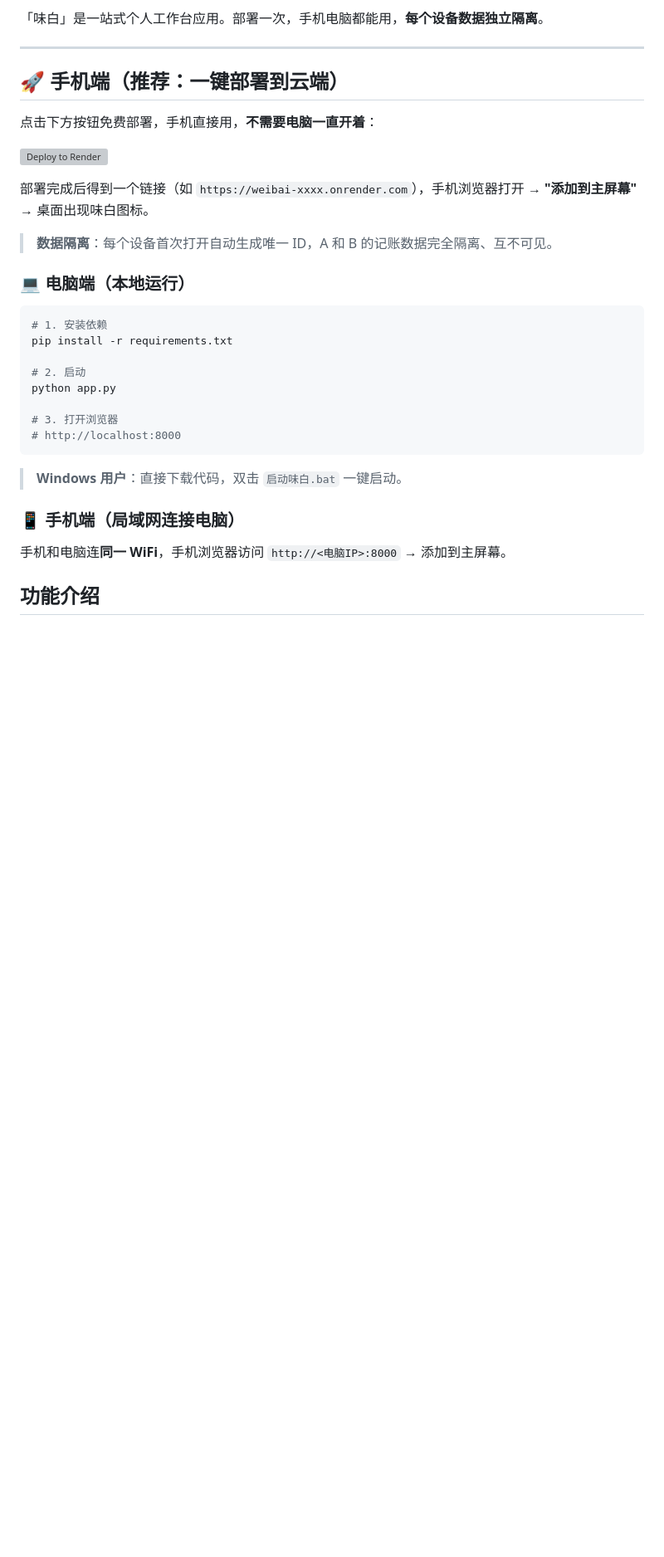
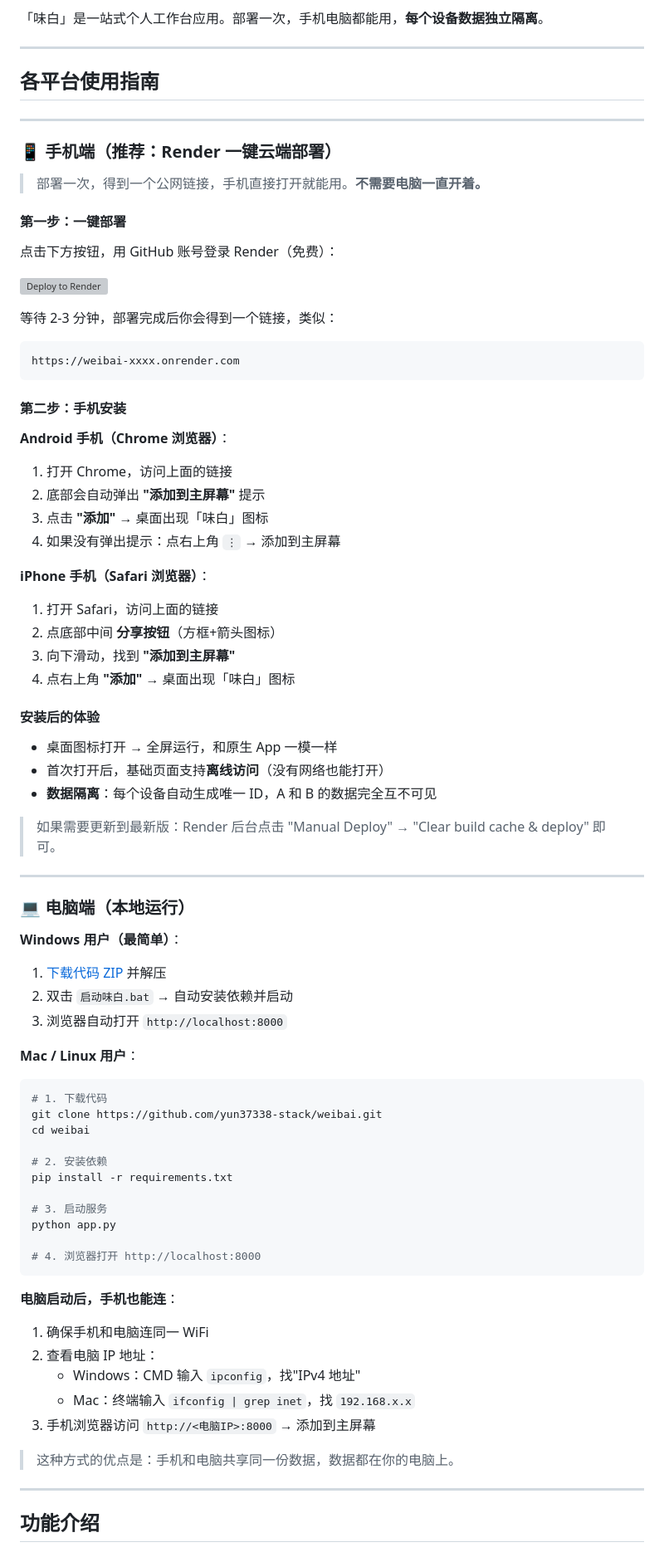
Before and after one commit to yun37338-stack/weibai, a Markdown page: README.md, the part around one of its changes. Shown at 83% size. Drawn GitHub-style; blank space fills up the shorter version; grey boxes are pictures that could not be loaded.

Commit message:
完善手机端安装指引：Android/iOS PWA安装详细步骤

````diff
--- a/README.md
+++ b/README.md
@@ -6,34 +6,87 @@
 
 ---
 
-## 🚀 手机端（推荐：一键部署到云端）
+## 各平台使用指南
 
-点击下方按钮免费部署，手机直接用，**不需要电脑一直开着**：
+---
+
+### 📱 手机端（推荐：Render 一键云端部署）
+
+> 部署一次，得到一个公网链接，手机直接打开就能用。**不需要电脑一直开着。**
+
+#### 第一步：一键部署
+
+点击下方按钮，用 GitHub 账号登录 Render（免费）：
 
 [![Deploy to Render](https://render.com/images/deploy-to-render-button.svg)](https://render.com/deploy?repo=https://github.com/yun37338-stack/weibai)
 
-部署完成后得到一个链接（如 `https://weibai-xxxx.onrender.com`），手机浏览器打开 → **"添加到主屏幕"** → 桌面出现味白图标。
+等待 2-3 分钟，部署完成后你会得到一个链接，类似：
 
-> **数据隔离**：每个设备首次打开自动生成唯一 ID，A 和 B 的记账数据完全隔离、互不可见。
+```
+https://weibai-xxxx.onrender.com
+```
+
+#### 第二步：手机安装
+
+**Android 手机（Chrome 浏览器）**：
+
+1. 打开 Chrome，访问上面的链接
+2. 底部会自动弹出 **"添加到主屏幕"** 提示
+3. 点击 **"添加"** → 桌面出现「味白」图标
+4. 如果没有弹出提示：点右上角 `⋮` → 添加到主屏幕
+
+**iPhone 手机（Safari 浏览器）**：
+
+1. 打开 Safari，访问上面的链接
+2. 点底部中间 **分享按钮**（方框+箭头图标）
+3. 向下滑动，找到 **"添加到主屏幕"**
+4. 点右上角 **"添加"** → 桌面出现「味白」图标
+
+#### 安装后的体验
+
+- 桌面图标打开 → 全屏运行，和原生 App 一模一样
+- 首次打开后，基础页面支持**离线访问**（没有网络也能打开）
+- **数据隔离**：每个设备自动生成唯一 ID，A 和 B 的数据完全互不可见
+
+> 如果需要更新到最新版：Render 后台点击 "Manual Deploy" → "Clear build cache & deploy" 即可。
+
+---
 
 ### 💻 电脑端（本地运行）
 
+**Windows 用户（最简单）**：
+
+1. [下载代码 ZIP](https://github.com/yun37338-stack/weibai/archive/refs/heads/main.zip) 并解压
+2. 双击 `启动味白.bat` → 自动安装依赖并启动
+3. 浏览器自动打开 `http://localhost:8000`
+
+**Mac / Linux 用户**：
+
 ```bash
-# 1. 安装依赖
+# 1. 下载代码
+git clone https://github.com/yun37338-stack/weibai.git
+cd weibai
+
+# 2. 安装依赖
 pip install -r requirements.txt
 
-# 2. 启动
+# 3. 启动服务
 python app.py
 
-# 3. 打开浏览器
-# http://localhost:8000
+# 4. 浏览器打开 http://localhost:8000
 ```
 
-> **Windows 用户**：直接下载代码，双击 `启动味白.bat` 一键启动。
+**电脑启动后，手机也能连**：
 
-### 📱 手机端（局域网连接电脑）
+1. 确保手机和电脑连同一 WiFi
+2. 查看电脑 IP 地址：
+   - Windows：CMD 输入 `ipconfig`，找"IPv4 地址"
+   - Mac：终端输入 `ifconfig | grep inet`，找 `192.168.x.x`
+3. 手机浏览器访问 `http://<电脑IP>:8000` → 添加到主屏幕
 
-手机和电脑连**同一 WiFi**，手机浏览器访问 `http://<电脑IP>:8000` → 添加到主屏幕。
+> 这种方式的优点是：手机和电脑共享同一份数据，数据都在你的电脑上。
+
+---
 
 ## 功能介绍
 
````
Also changed, not shown: other parts of README.md (+0 -15 lines).
